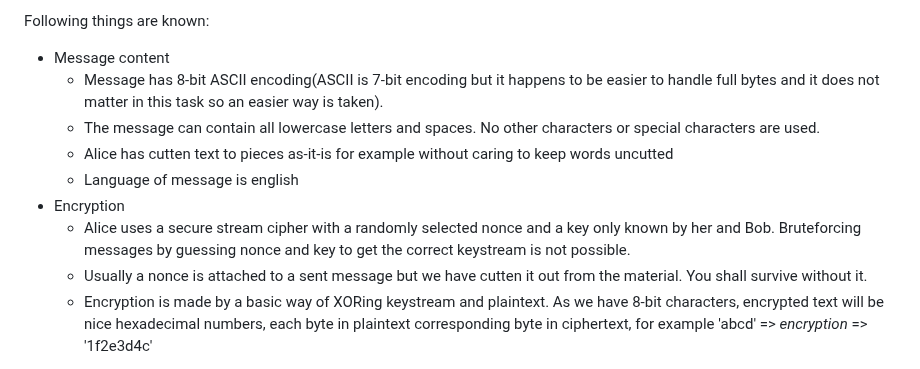
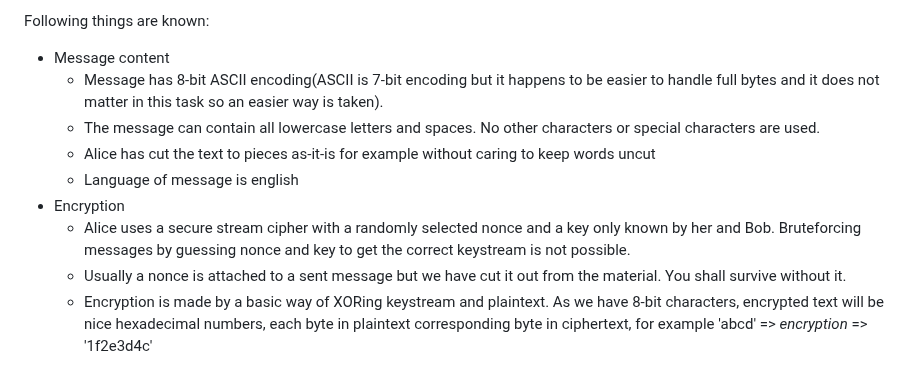
Before and after one commit to ouspg/CryptoCourse, a Markdown page: 3.Stream_ciphers_and_hash_functions/README.md, the part around the change. Rendered like a GitHub page.

Commit message:
typo fix

```diff
--- a/3.Stream_ciphers_and_hash_functions/README.md
+++ b/3.Stream_ciphers_and_hash_functions/README.md
@@ -57,11 +57,11 @@ Following things are known:
 * Message content
   * Message has 8-bit ASCII encoding(ASCII is 7-bit encoding but it happens to be easier to handle full bytes and it does not matter in this task so an easier way is taken).
   * The message can contain all lowercase letters and spaces. No other characters or special characters are used.
-  * Alice has cutten text to pieces as-it-is for example without caring to keep words uncutted
+  * Alice has cut the text to pieces as-it-is for example without caring to keep words uncut
   * Language of message is english
 * Encryption
   * Alice uses a secure stream cipher with a randomly selected nonce and a key only known by her and Bob. Bruteforcing messages by guessing nonce and key to get the correct keystream is not possible.
-  * Usually a nonce is attached to a sent message but we have cutten it out from the material. You shall survive without it.
+  * Usually a nonce is attached to a sent message but we have cut it out from the material. You shall survive without it.
   * Encryption is made by a basic way of XORing keystream and plaintext. As we have 8-bit characters, encrypted text will be nice hexadecimal numbers, each byte in plaintext corresponding byte in ciphertext, for example 'abcd' => *encryption* => '1f2e3d4c'
 
 Your task is to find out what Alice has sent to Bob. Good luck!
```
